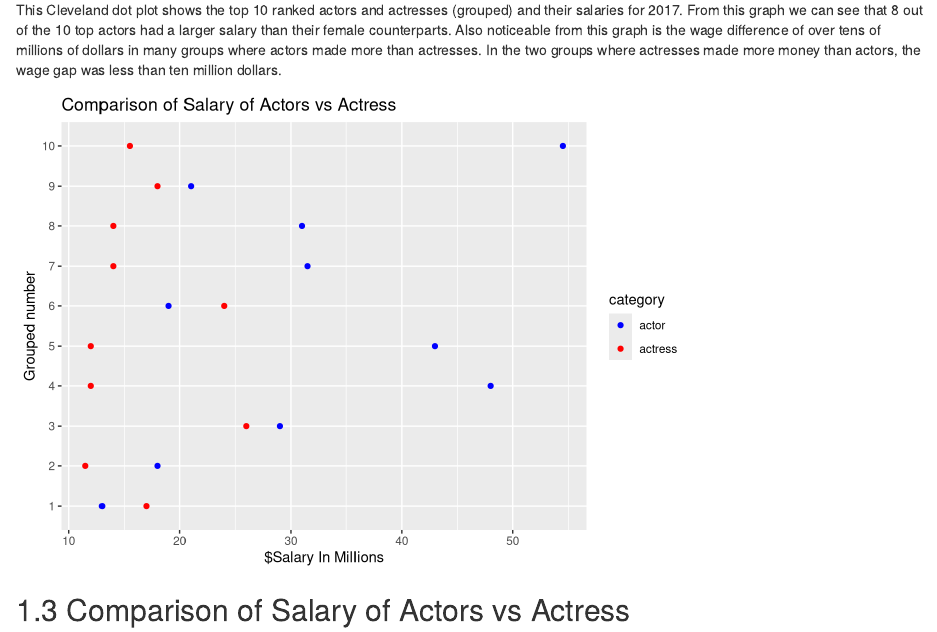
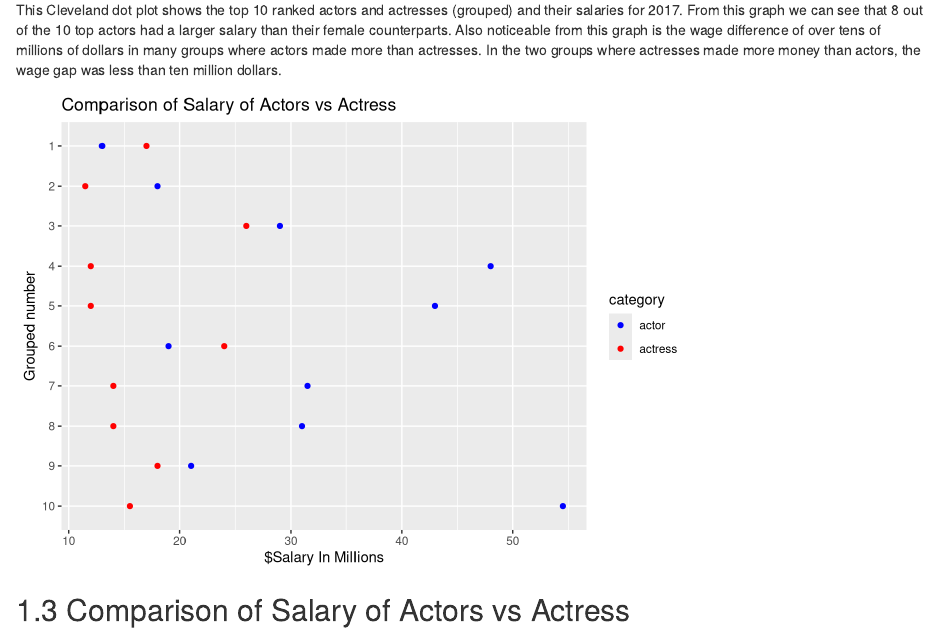
Before and after one commit to Dashansh/Movie_Industry_Analysis, an R Markdown document (05-results.Rmd): the page in a window 1100 px wide, from 710 px down. Rendered offline with R 4.5, knitr and Pandoc, with nearby package versions; drawn as R Markdown's standard HTML page in place of the format the file asks for; some code elsewhere in the file could not run offline.

Commit message:
Changed order in graph 5.3

```diff
--- a/05-results.Rmd
+++ b/05-results.Rmd
@@ -37,7 +37,7 @@ This Cleveland dot plot shows the top 10 ranked actors and actresses (grouped) a
 graph2_3 <- read_csv('resources/uploading_data/graph2_3.csv')
 
 graph2_3 %>%
-  ggplot(aes(x = Salary, y = factor(group, level=seq(1:10)), color = category)) +
+  ggplot(aes(x = Salary, y = fct_rev(factor(group, level=seq(1:10))), color = category)) +
   geom_point() +
   ggtitle("Comparison of Salary of Actors vs Actress") +
   scale_color_manual(values=c("blue", "red"))+
```
